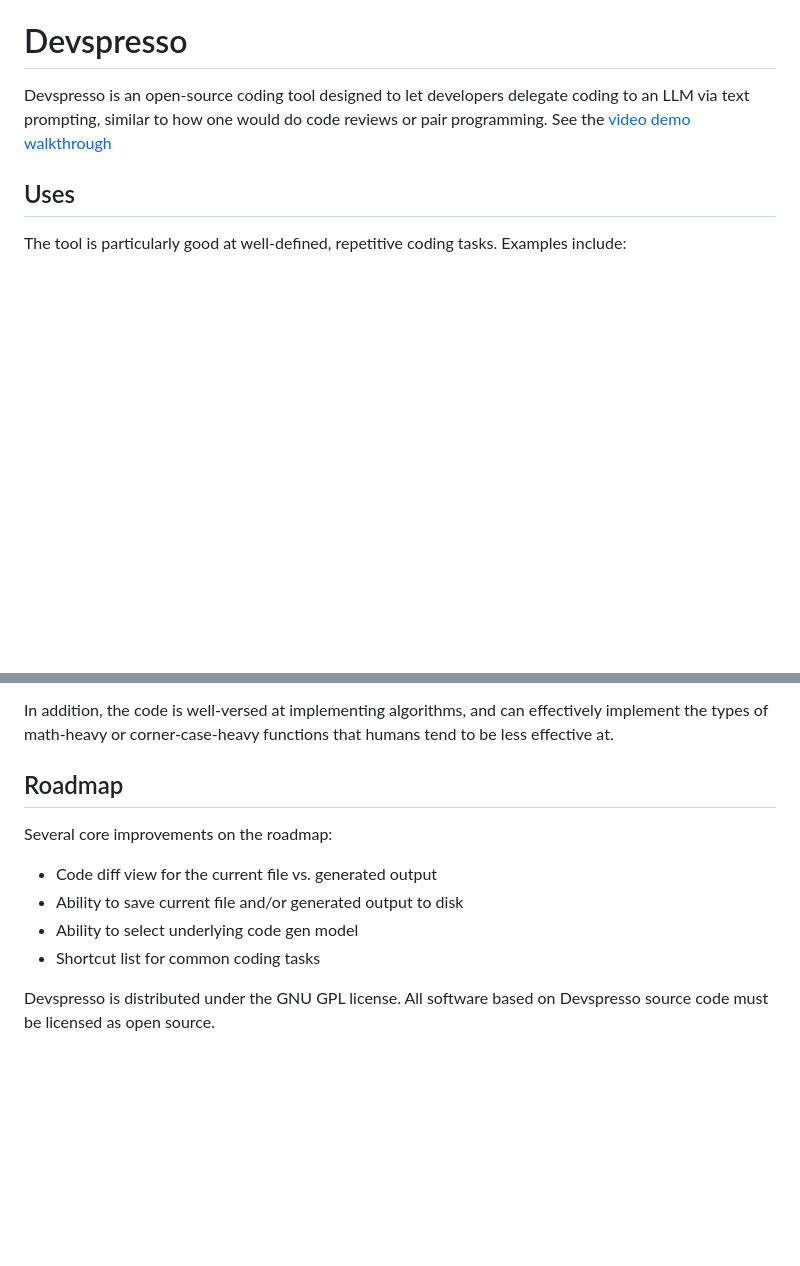
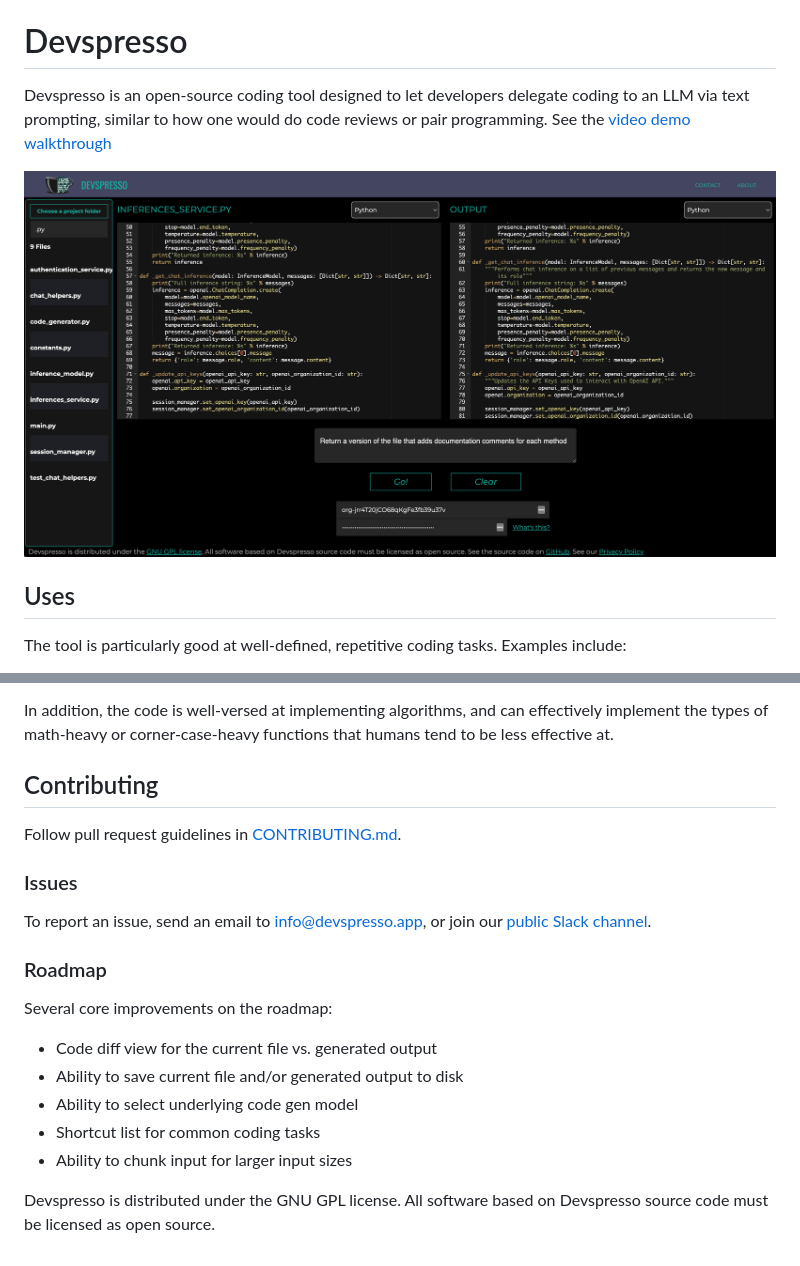
Before and after one commit to devspresso-ai/devspresso, a Markdown page: README.md, 2 parts joined by grey strips. Drawn GitHub-style; pictures changed too: docs/images/screenshot.png (added); blank space fills up the shorter version.

Commit message:
Add code of conduct + contributing

```diff
--- a/README.md
+++ b/README.md
@@ -1,6 +1,8 @@
 # Devspresso
 Devspresso is an open-source coding tool designed to let developers delegate coding to an LLM via text prompting, similar to how one would do code reviews or pair programming.
 See the [video demo walkthrough](https://www.loom.com/share/9a167b3cdb684b39885731c44322134f)
+
+![Devspresso Screen Shot](./docs/images/screenshot.png)
 
 ## Uses
 The tool is particularly good at well-defined, repetitive coding tasks. Examples include:
@@ -12,11 +14,17 @@ The tool is particularly good at well-defined, repetitive coding tasks. Examples
 
 In addition, the code is well-versed at implementing algorithms, and can effectively implement the types of math-heavy or corner-case-heavy functions that humans tend to be less effective at.
 
-## Roadmap
+## Contributing
+Follow pull request guidelines in [CONTRIBUTING.md](./CONTRIBUTING.md).
+### Issues
+To report an issue, send an email to info@devspresso.app, or join our [public Slack channel](https://join.slack.com/t/devspressoworkspace/shared_invite/zt-1s4j5nnw2-~fM~6_~7bVhO_IOLU8CPYw).
+
+### Roadmap
 Several core improvements on the roadmap:
 - Code diff view for the current file vs. generated output
 - Ability to save current file and/or generated output to disk
 - Ability to select underlying code gen model
 - Shortcut list for common coding tasks
+- Ability to chunk input for larger input sizes
 
 Devspresso is distributed under the GNU GPL license. All software based on Devspresso source code must be licensed as open source.
```
Also changed, not shown: CODE_OF_CONDUCT.md (added, +20 -0 lines), CONTRIBUTING.md (added, +12 -0 lines).
